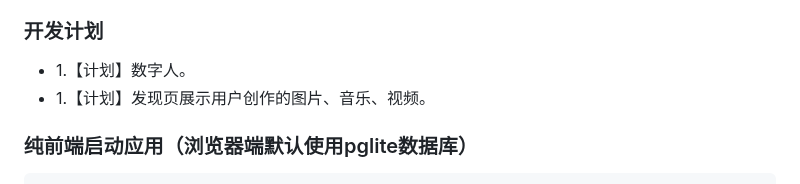
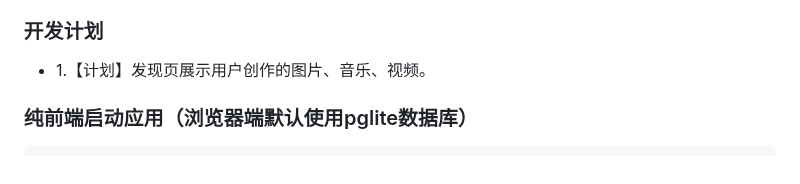
Before and after one commit to vual/lobe-chat-pro, a Markdown page: README.md, the part around the change. Rendered like a GitHub page.

```diff
--- a/README.md
+++ b/README.md
@@ -86,7 +86,6 @@
   - 通知公告
 
 ### 开发计划
-- 1.【计划】数字人。
 - 1.【计划】发现页展示用户创作的图片、音乐、视频。
 
 ### 纯前端启动应用（浏览器端默认使用pglite数据库）
```
